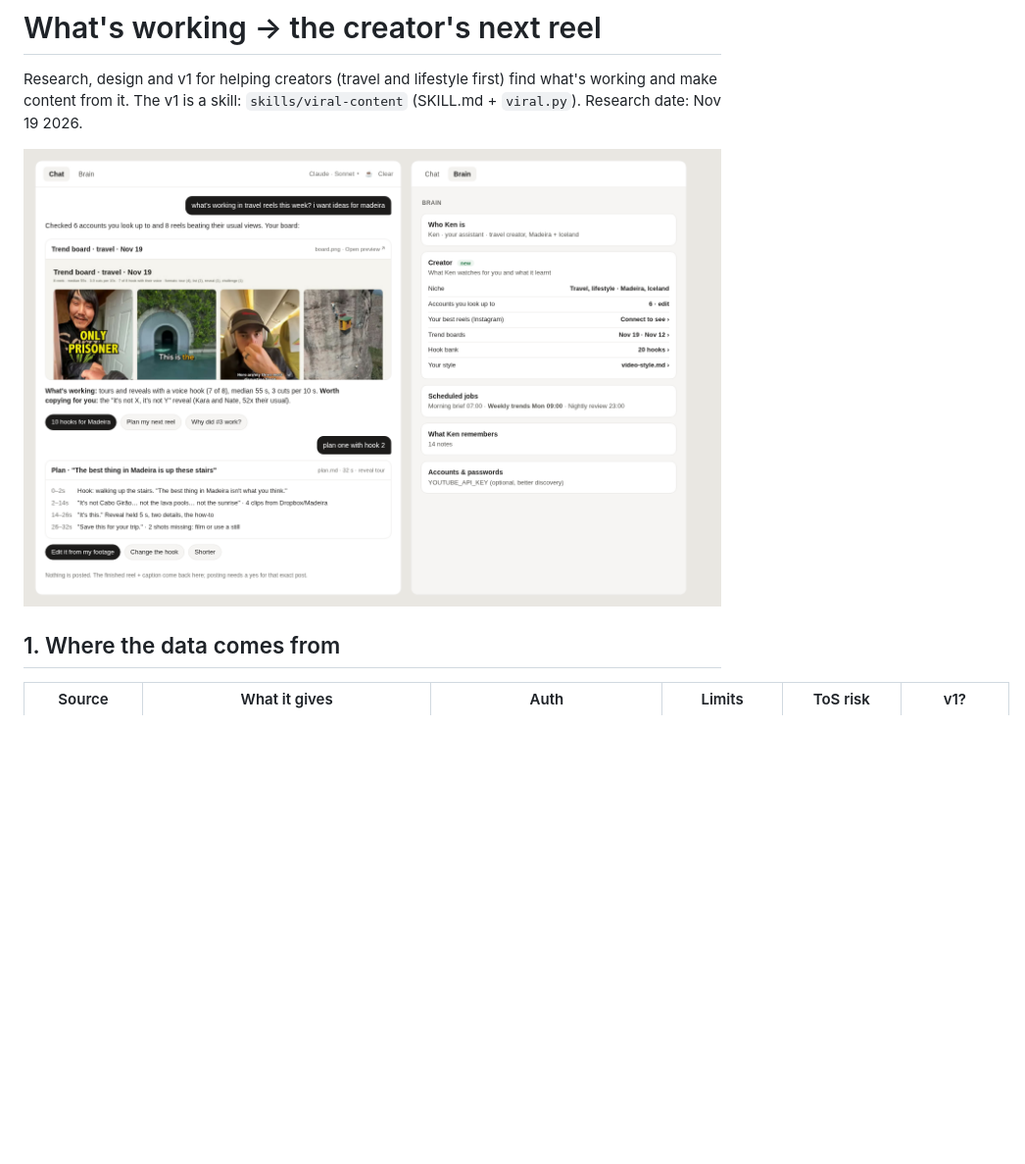
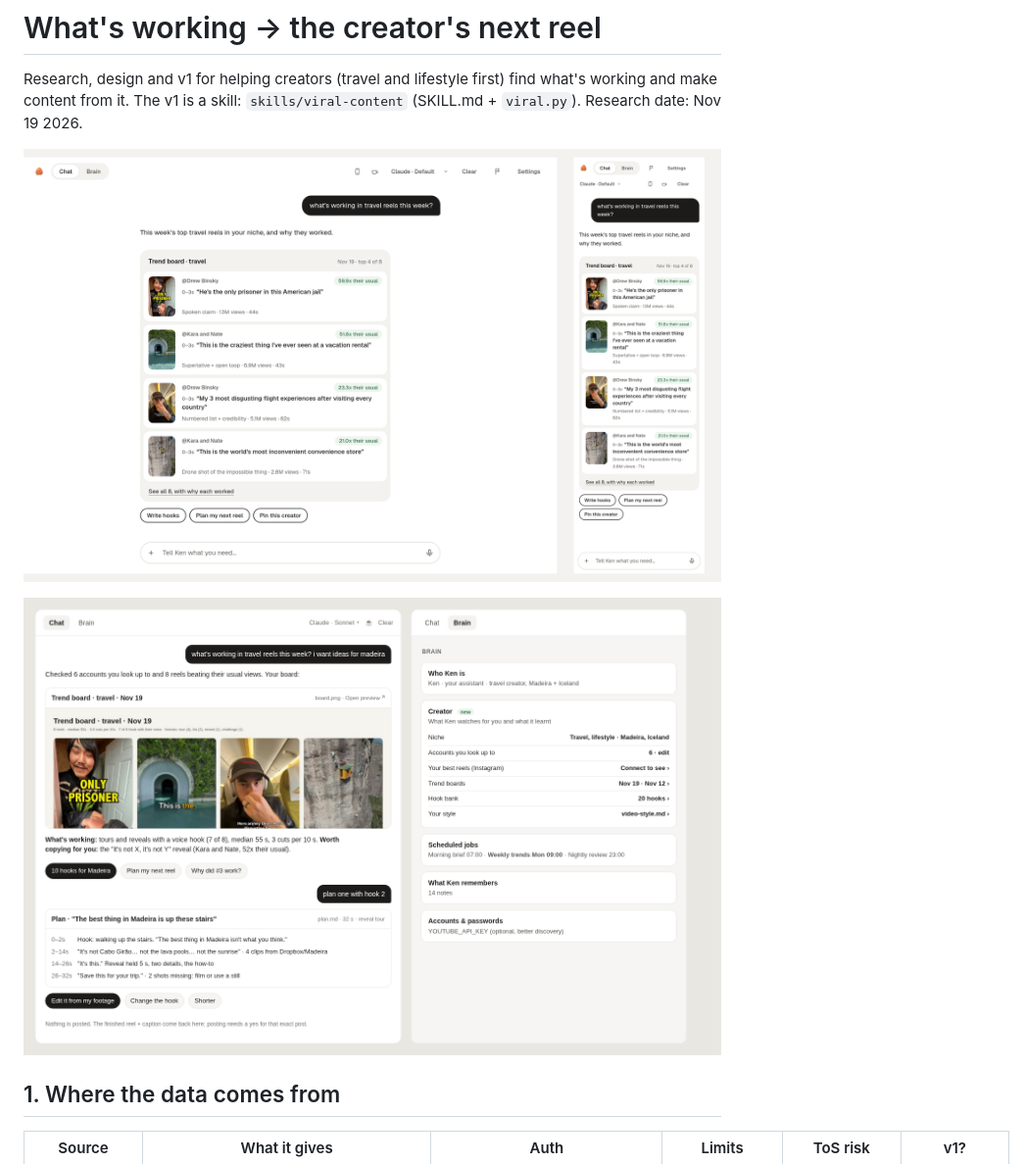
Before and after one commit to prasann16/kencomputer, a Markdown page: docs/viral-content/README.md, the part around the change. Shown at 98% size. Rendered like a GitHub page; pictures changed too: docs/viral-content/chat-mock.png (added); blank space fills up the shorter version.

Commit message:
Trend board looks like Ken's chat: Geist, warm greys, outlier in green, 2 columns that read on a phone; chat mock
Co-Authored-By: Claude Opus 5.5 <noreply@anthropic.com>

```diff
--- a/docs/viral-content/README.md
+++ b/docs/viral-content/README.md
@@ -3,7 +3,9 @@
 Research, design and v1 for helping creators (travel and lifestyle first) find what's working and make content
 from it. The v1 is a skill: `skills/viral-content` (SKILL.md + `viral.py`). Research date: Nov 19 2026.
 
-![mock](mock.png)
+![chat mock](chat-mock.png)
+
+![older mock](mock.png)
 
 ## 1. Where the data comes from
 
```
Also changed, not shown: docs/viral-content/board-sample.jpg, 1 other file.
